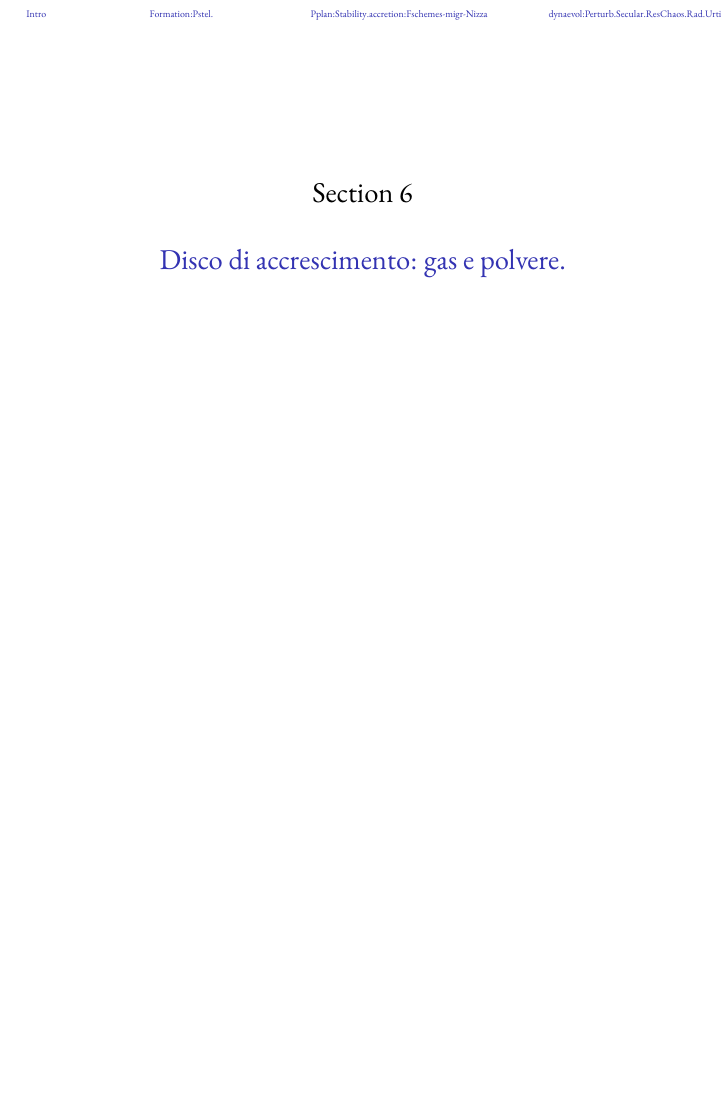
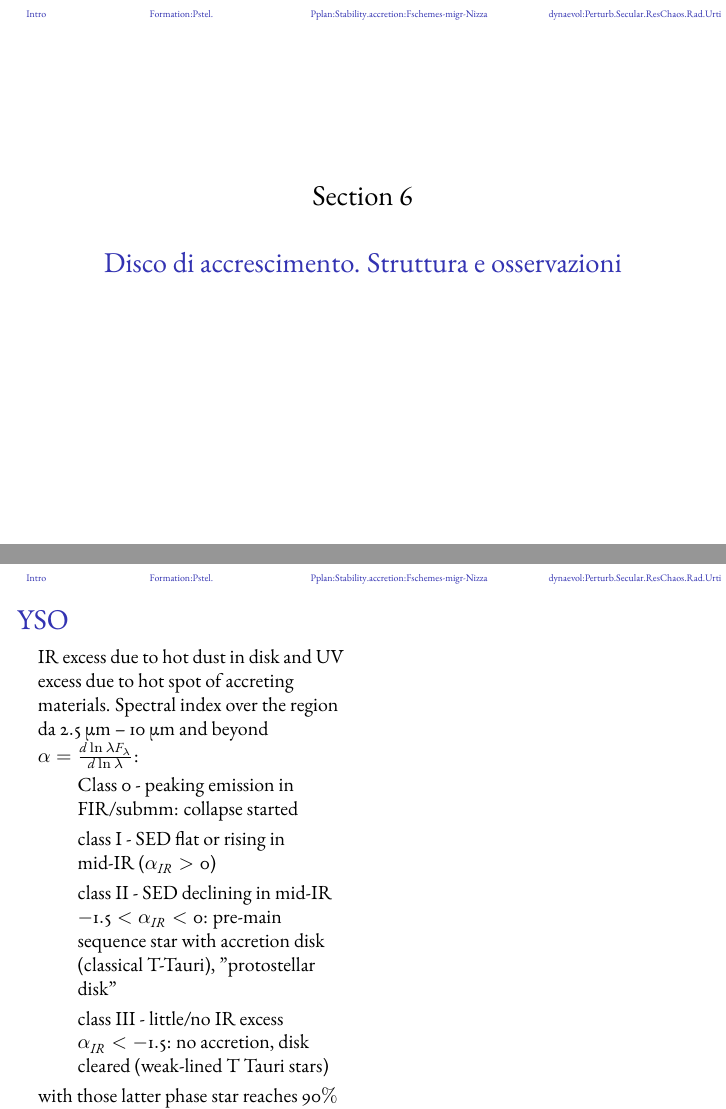
Before and after one commit to Pippetta87/Sistemi-planetari-formazione-ed-evoluzione-Beamer-, LaTeX slides (main.tex, which reads formation.tex): page 43 of 134 before the commit and pages 43 and 44 of 140 after it, the two joined at a grey line, the shorter picture padded with empty space. Compiled offline with pdfLaTeX.

Commit message:
disk and disk masses

```diff
--- a/formation.tex
+++ b/formation.tex
@@ -563,3 +563,18 @@ Nella condizione limite l'instabilit\'a riguarda una lunghezza d'onda, allontana
 
 \end{wordonframe}
 
+\section{Disco di accrescimento. Struttura e osservazioni}
+
+\begin{frame}{YSO}
+\begin{columns}[T]\begin{column}{0.5\textwidth}
+IR excess due to hot dust in disk and UV excess due to hot spot of accreting materials. Spectral index over the region \SIrange{2.5}{10}{\micro\meter} and beyond $\alpha=\TDly{\lambda}{\lambda F_{\lambda}}$: \begin{itemize}
+\item Class 0 - peaking emission in FIR/submm: collapse started
+\item class I - SED flat or rising in mid-IR ($\alpha_{IR}>0$)
+\item class II - SED declining in mid-IR $-1.5<\alpha_{IR}<0$: pre-main sequence star with accretion disk (classical T-Tauri), ''protostellar disk''
+\item class III - little/no IR excess $\alpha_{IR}<-1.5$: no accretion, disk cleared (weak-lined T Tauri stars)
+\end{itemize}
+with those latter phase star reaches $90\%$ of final mass then we have protoplanetary phase where first stages of planetary formation take place.
+\end{column}\begin{column}{0.5\textwidth}
+
+\end{column}\end{columns}
+\end{frame}
```
Also changed, not shown: formation.tex (21 more changed lines).
